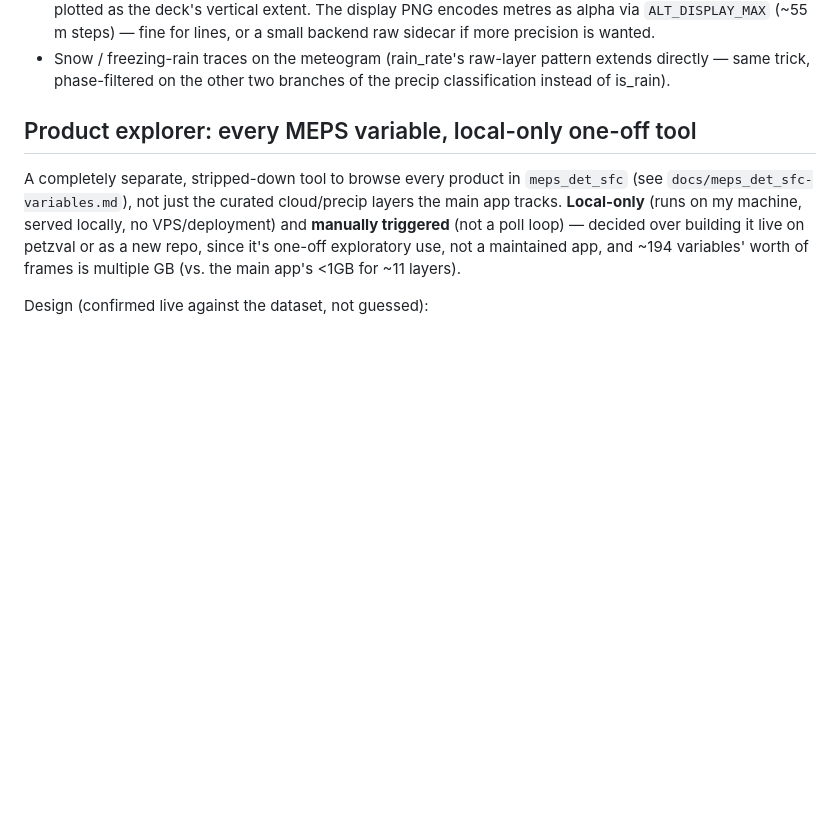
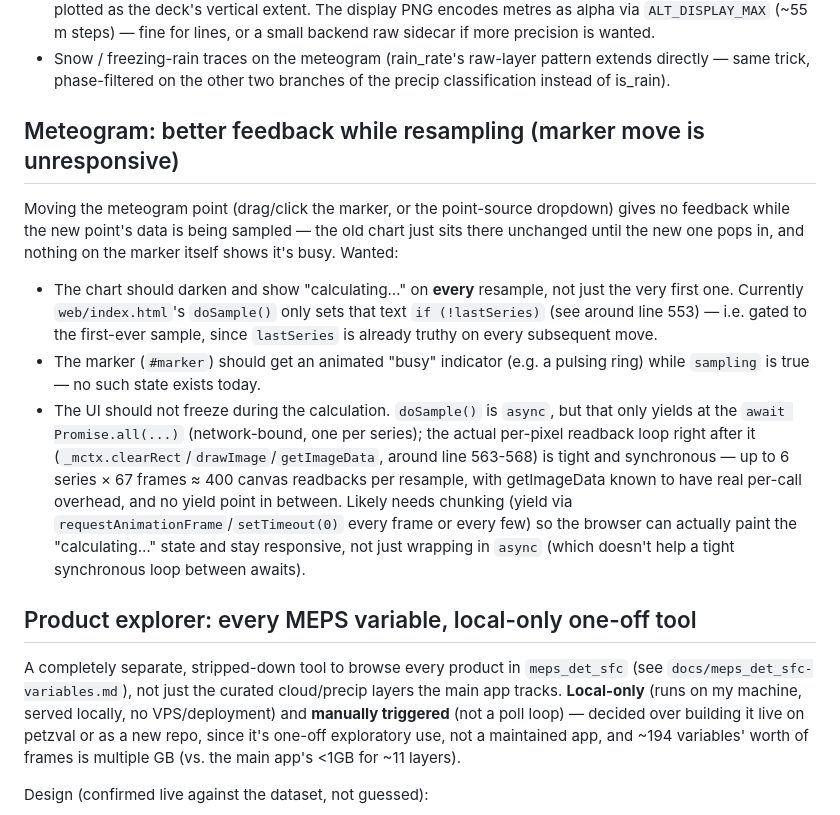
Before and after one commit to lkangas/mepscloud, a Markdown page: TODO.md, the part around the change. Rendered like a GitHub page; blank space fills up the shorter version.

Commit message:
TODO: meteogram resampling needs loading feedback + shouldn't block the UI
Backlog item, not built. Pinpointed the exact gaps for whoever picks it up:
doSample()'s "calculating..." text is gated to the first-ever sample only
(!lastSeries), the marker has no busy state, and the per-pixel canvas
readback loop (~400 getImageData calls per resample across 6 series x 67
frames) has no yield point despite doSample being async.

Co-Authored-By: Claude Opus 4.8 <noreply@anthropic.com>

```diff
--- a/TODO.md
+++ b/TODO.md
@@ -24,6 +24,32 @@ a matching hi-res overlay/roads render. Backlog:
 - Snow / freezing-rain traces on the meteogram (rain_rate's raw-layer pattern
   extends directly — same trick, phase-filtered on the other two branches of
   the precip classification instead of is_rain).
+
+## Meteogram: better feedback while resampling (marker move is unresponsive)
+
+Moving the meteogram point (drag/click the marker, or the point-source
+dropdown) gives no feedback while the new point's data is being sampled —
+the old chart just sits there unchanged until the new one pops in, and nothing
+on the marker itself shows it's busy. Wanted:
+
+- The chart should darken and show "calculating…" on **every** resample, not
+  just the very first one. Currently `web/index.html`'s `doSample()` only
+  sets that text `if (!lastSeries)` (see around line 553) — i.e. gated to
+  the first-ever sample, since `lastSeries` is already truthy on every
+  subsequent move.
+- The marker (`#marker`) should get an animated "busy" indicator (e.g. a
+  pulsing ring) while `sampling` is true — no such state exists today.
+- The UI should not freeze during the calculation. `doSample()` is `async`,
+  but that only yields at the `await Promise.all(...)` (network-bound, one
+  per series); the actual per-pixel readback loop right after it
+  (`_mctx.clearRect`/`drawImage`/`getImageData`, around line 563-568) is
+  tight and synchronous — up to 6 series × 67 frames ≈ 400 canvas readbacks
+  per resample, with getImageData known to have real per-call overhead, and
+  no yield point in between. Likely needs chunking (yield via
+  `requestAnimationFrame`/`setTimeout(0)` every frame or every few) so the
+  browser can actually paint the "calculating…" state and stay responsive,
+  not just wrapping in `async` (which doesn't help a tight synchronous loop
+  between awaits).
 
 ## Product explorer: every MEPS variable, local-only one-off tool
 
```
